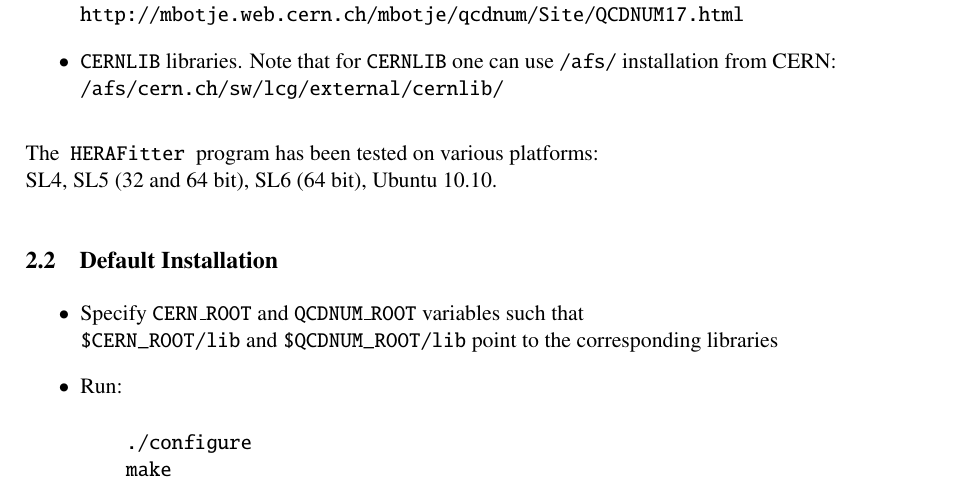
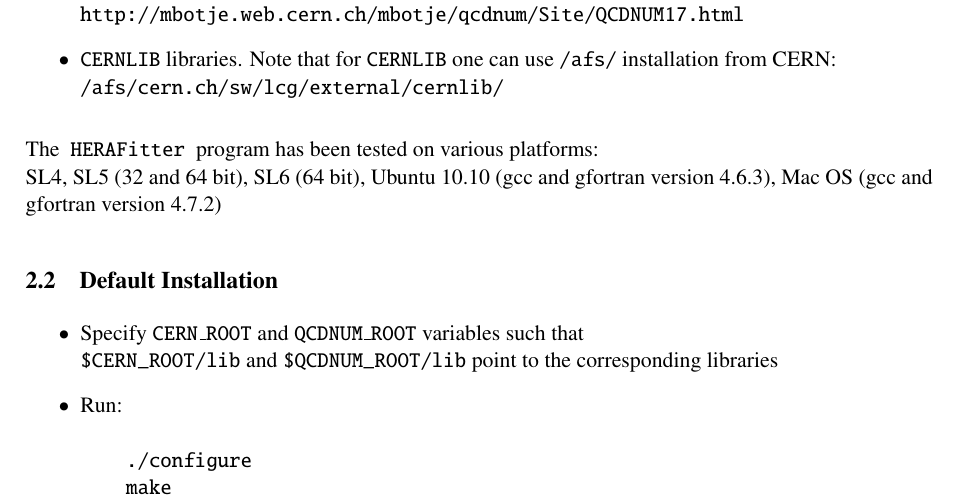
Before and after one commit to hep-mirrors/h1fitter, a LaTeX paper (doc/tex/writeup.tex, which reads doc/tex/Installation.tex): part of page 4 of 41, cut so that both start at the same text. Compiled offline with pdfLaTeX.

Commit message:
added Mac
git-svn-id: https://svnsrv.desy.de/basic/h1fitter/trunk@958 b2a8d302-ca0a-427a-b7b9-081adbce06bc

```diff
--- a/doc/tex/Installation.tex
+++ b/doc/tex/Installation.tex
@@ -15,7 +15,8 @@
 %\item Optional: {\tt APPLGRID}
 \end{itemize}
 The \fitter\ program has been tested on various platforms:\\
-   SL4, SL5 (32 and 64 bit), SL6 (64 bit),  Ubuntu 10.10.
+SL4, SL5 (32 and 64 bit), SL6 (64 bit),  Ubuntu 10.10 (gcc and gfortran version 4.6.3), Mac OS (gcc and gfortran version 4.7.2)
+
 %%%%%%%%%%%
 \subsection{Default Installation}
 \begin{itemize}
```
